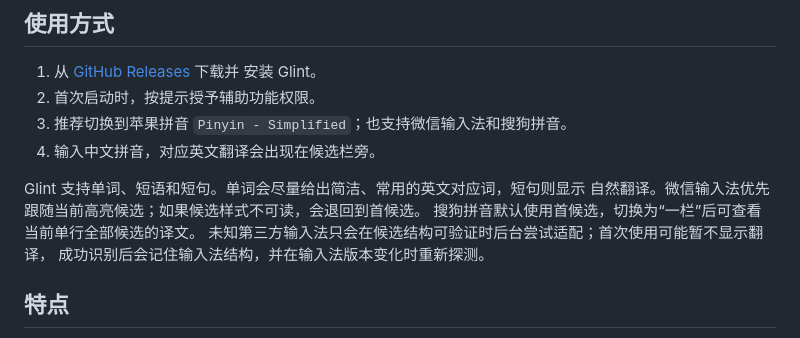
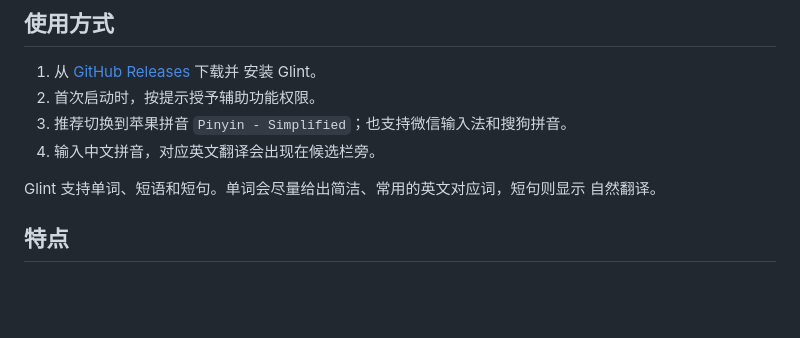
Before and after one commit to jsogn/Glint, a Markdown page: README.md, the part around the change. Rendered like a GitHub page; blank space fills up the shorter version.

Commit message:
Simplify README capability description

```diff
--- a/README.md
+++ b/README.md
@@ -25,10 +25,7 @@ Glint 是一款为 macOS 打造的英文学习工具。输入中文拼音时，
 4. 输入中文拼音，对应英文翻译会出现在候选栏旁。
 
 Glint 支持单词、短语和短句。单词会尽量给出简洁、常用的英文对应词，短句则显示
-自然翻译。微信输入法优先跟随当前高亮候选；如果候选样式不可读，会退回到首候选。
-搜狗拼音默认使用首候选，切换为“一栏”后可查看当前单行全部候选的译文。
-未知第三方输入法只会在候选结构可验证时后台尝试适配；首次使用可能暂不显示翻译，
-成功识别后会记住输入法结构，并在输入法版本变化时重新探测。
+自然翻译。
 
 ## 特点
 
```
